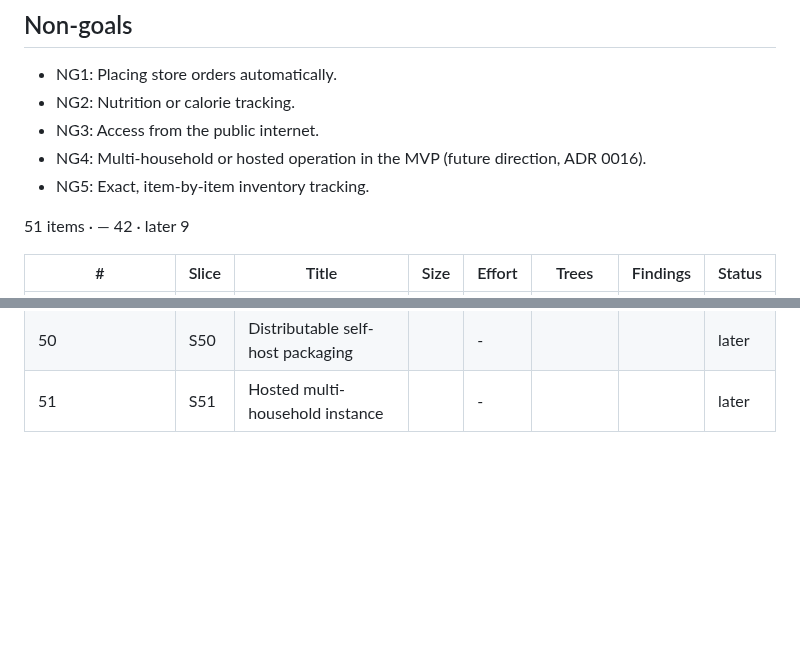
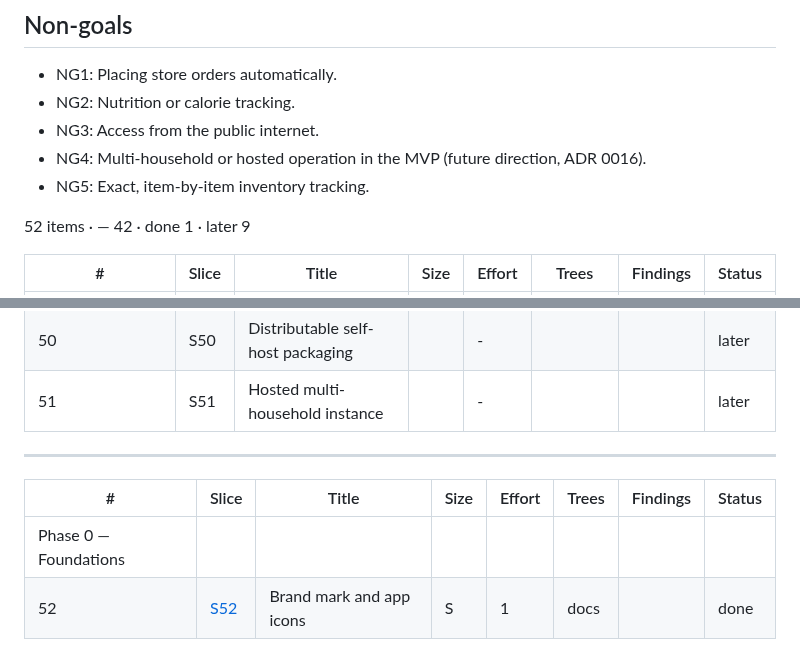
Before and after one commit to squalor-xyz/larder, a Markdown page: .slicer/render/ROADMAP.md, 2 parts joined by grey strips. GitHub-like rendering; blank space fills up the shorter version.

```diff
--- a/.slicer/render/ROADMAP.md
+++ b/.slicer/render/ROADMAP.md
@@ -21,7 +21,7 @@ larder: a self-hosted, FLOSS household food system (recipes, weekly dinner plann
 - NG4: Multi-household or hosted operation in the MVP (future direction, ADR 0016).
 - NG5: Exact, item-by-item inventory tracking.
 
-51 items · — 42 · later 9
+52 items · — 42 · done 1 · later 9
 
 | # | Slice | Title | Size | Effort | Trees | Findings | Status |
 |---|---|---|---|---|---|---|---|
@@ -84,3 +84,10 @@ larder: a self-hosted, FLOSS household food system (recipes, weekly dinner plann
 | 49 | S49 | Native Android app |  | - |  |  | later |
 | 50 | S50 | Distributable self-host packaging |  | - |  |  | later |
 | 51 | S51 | Hosted multi-household instance |  | - |  |  | later |
+
+---
+
+| # | Slice | Title | Size | Effort | Trees | Findings | Status |
+|---|---|---|---|---|---|---|---|
+| Phase 0 — Foundations | | | | | | | |
+| 52 | [S52](slices/S52.md) | Brand mark and app icons | S | 1 | docs |  | done |
```
Also changed, not shown: README.md (+2 -0 lines), assets/larder-512.png (added), 7 other files.
